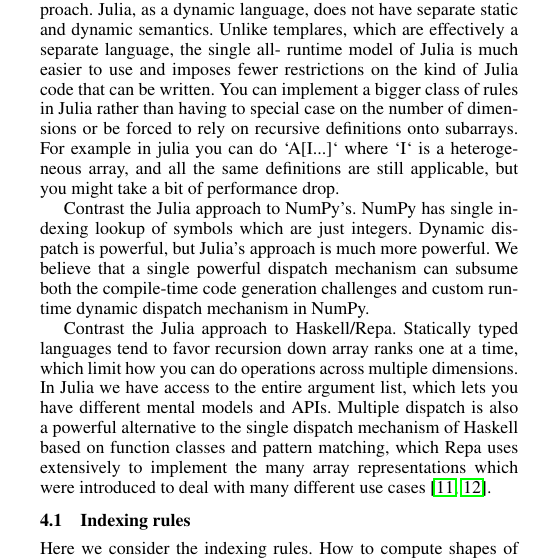
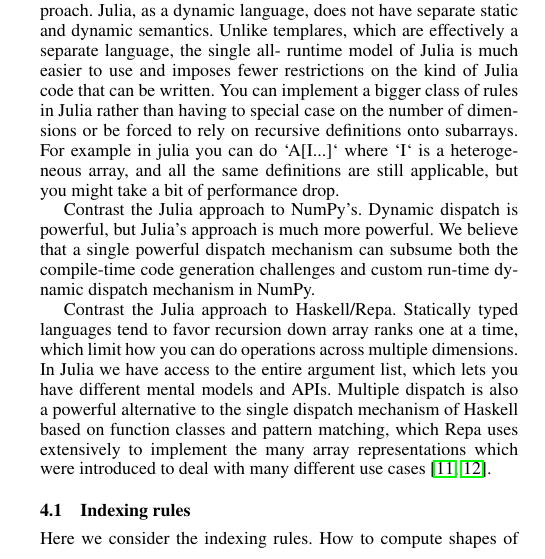
Before and after one commit to jiahao/julia-paper-arrays, a LaTeX paper (main.tex): part of one column of page 3 of 6, cut so that both start at the same text. Compiled offline with pdfLaTeX; a missing font is replaced by an installed copy or a similar font.

Commit message:
Moar cleanup.

```diff
--- a/main.tex
+++ b/main.tex
@@ -492,11 +492,10 @@
 all the same definitions are still applicable, but you might take a bit of
 performance drop.
 
-Contrast the Julia approach to NumPy's. NumPy has single indexing lookup of
-symbols which are just integers. Dynamic dispatch is powerful, but Julia's
-approach is much more powerful. We believe that a single powerful dispatch
-mechanism can subsume both the compile-time code generation challenges and
-custom run-time dynamic dispatch mechanism in NumPy.
+Contrast the Julia approach to NumPy's. Dynamic dispatch is powerful, but
+Julia's approach is much more powerful. We believe that a single powerful
+dispatch mechanism can subsume both the compile-time code generation
+challenges and custom run-time dynamic dispatch mechanism in NumPy.
 
 Contrast the Julia approach to Haskell/Repa. Statically typed languages tend
 to favor recursion down array ranks one at a time, which limit how you can do
```
Also changed, not shown: main.tex (3 more changed lines).
